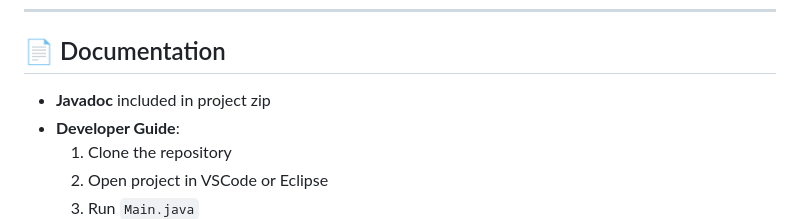
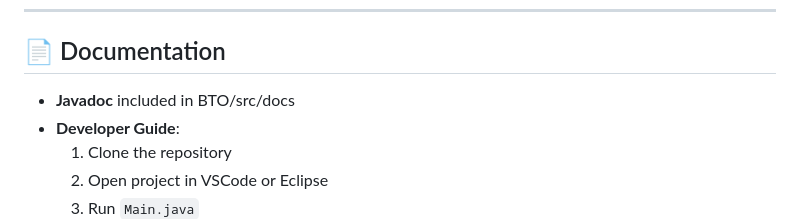
Before and after one commit to yeowh03/BTO-Project, a Markdown page: README.md, the part around the change. GitHub-like rendering.

```diff
--- a/README.md
+++ b/README.md
@@ -98,7 +98,7 @@ The **HDB Management System** is a role-based simulation of Singapore’s Build-
 
 ## 📄 Documentation
 
-- **Javadoc** included in project zip
+- **Javadoc** included in BTO/src/docs
 - **Developer Guide**:
   1. Clone the repository
   2. Open project in VSCode or Eclipse
```
